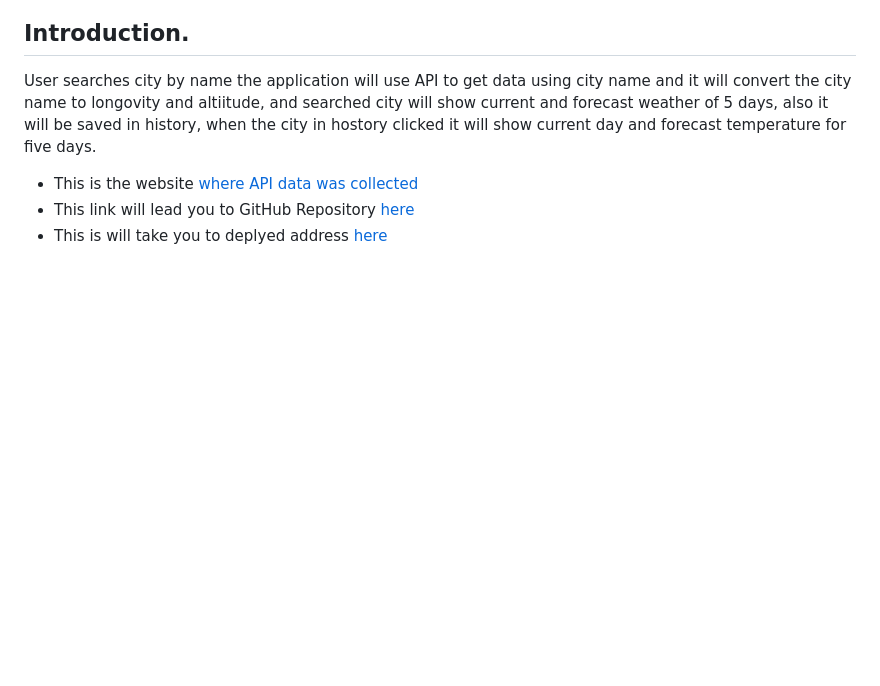
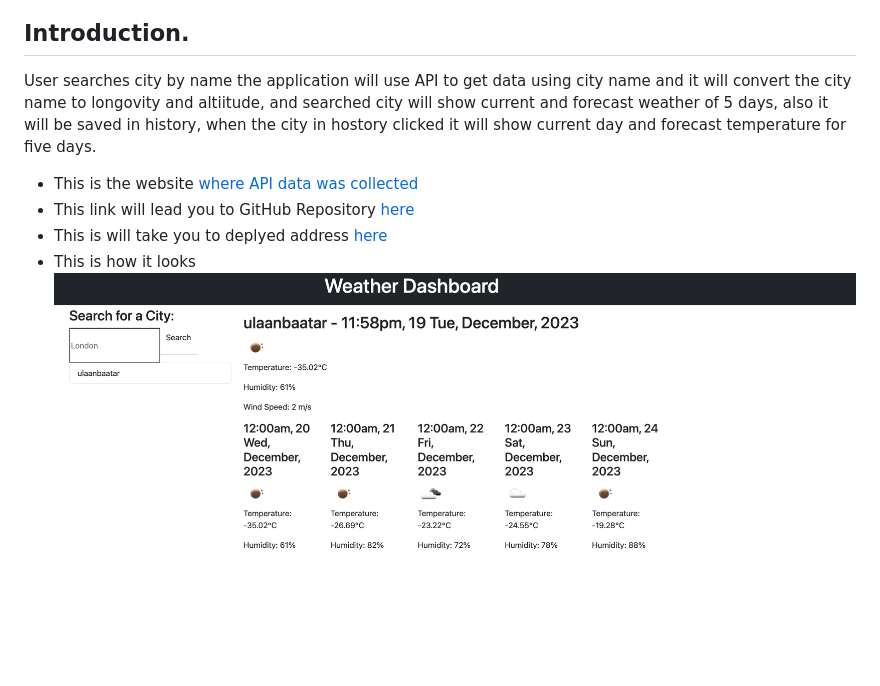
Before and after one commit to enx-code/Weather-Dashboard-App, a Markdown page: README.md, the part around the change. Rendered like a GitHub page; pictures changed too: Screenshot 2023-12-19 at 23.58.45.png (added); blank space fills up the shorter version.

Commit message:
image added

```diff
--- a/README.md
+++ b/README.md
@@ -5,3 +5,5 @@ User searches city by name the application will use API to get data using city n
 [where API data was collected](https://openweathermap.org/)
 * This link will lead you to GitHub Repository [here](https://github.com/enx-code/Weather-Dashboard-App)
 * This is will take you to deplyed address [here](https://enx-code.github.io/Weather-Dashboard-App/)
+* This is how it looks
+![image](Screenshot%202023-12-19%20at%2023.58.45.png)
```
